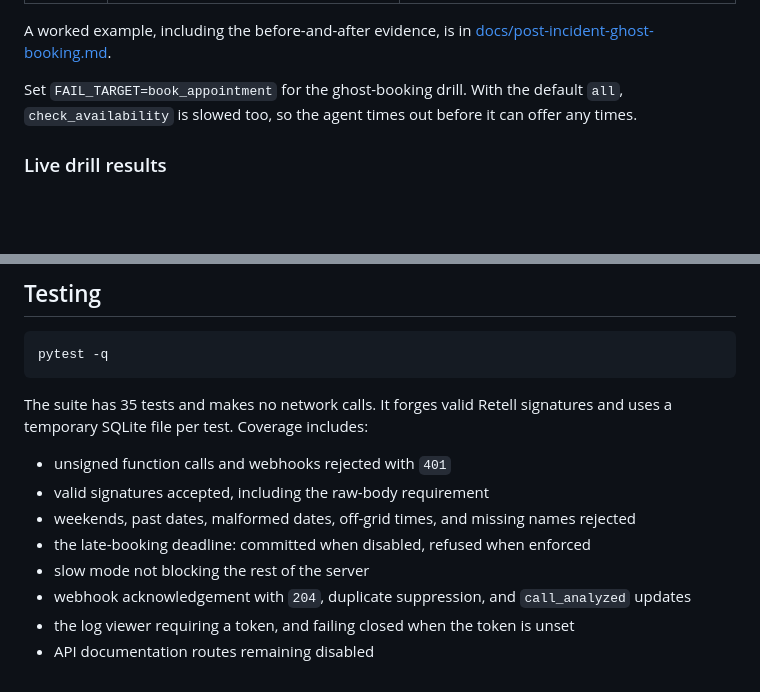
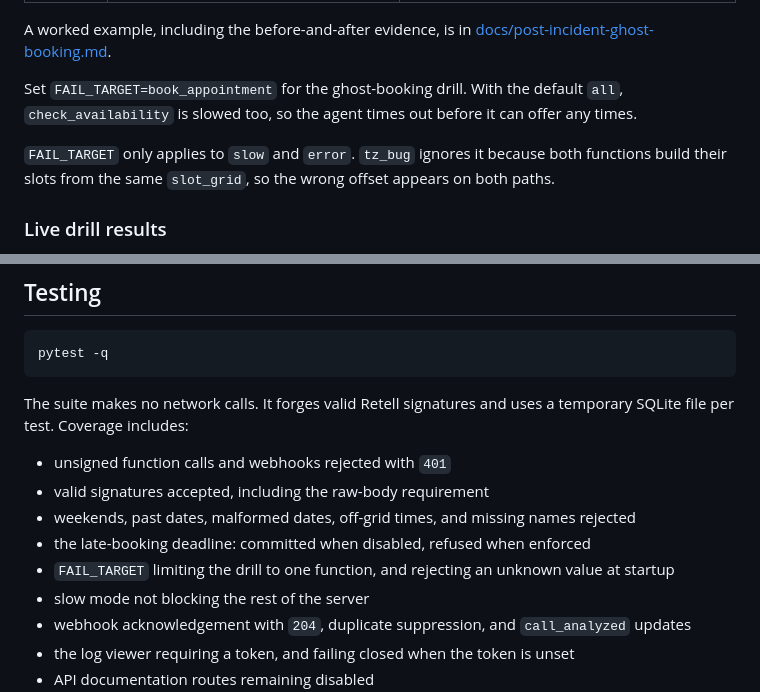
Before and after one commit to Samuelnganga7933/retell-clinic-voice-agent, a Markdown page: README.md, 2 parts joined by grey strips. Rendered like a GitHub page; blank space fills up the shorter version.

````diff
--- a/README.md
+++ b/README.md
@@ -130,6 +138,8 @@ A worked example, including the before-and-after evidence, is in [docs/post-inci
 
 Set `FAIL_TARGET=book_appointment` for the ghost-booking drill. With the default `all`, `check_availability` is slowed too, so the agent times out before it can offer any times.
 
+`FAIL_TARGET` only applies to `slow` and `error`. `tz_bug` ignores it because both functions build their slots from the same `slot_grid`, so the wrong offset appears on both paths.
+
 ### Live drill results
 
 Browser test calls against the running agent on 2026-11-15. Every drill used a five-second Retell function timeout; the slow drills used `SLOW_SECONDS=12`.
@@ -148,12 +158,13 @@ Browser test calls against the running agent on 2026-11-15. Every drill used a f
 pytest -q
 ```
 
-The suite has 35 tests and makes no network calls. It forges valid Retell signatures and uses a temporary SQLite file per test. Coverage includes:
+The suite makes no network calls. It forges valid Retell signatures and uses a temporary SQLite file per test. Coverage includes:
 
 - unsigned function calls and webhooks rejected with `401`
 - valid signatures accepted, including the raw-body requirement
 - weekends, past dates, malformed dates, off-grid times, and missing names rejected
 - the late-booking deadline: committed when disabled, refused when enforced
+- `FAIL_TARGET` limiting the drill to one function, and rejecting an unknown value at startup
 - slow mode not blocking the rest of the server
 - webhook acknowledgement with `204`, duplicate suppression, and `call_analyzed` updates
 - the log viewer requiring a token, and failing closed when the token is unset
````
Also changed, not shown: other parts of README.md (+9 -1 lines), docs/post-incident-ghost-booking.md (+1 -1 lines), docs/img/live-call-summary.png (added), docs/img/live-call-transcript.png (added), 3 other files.
